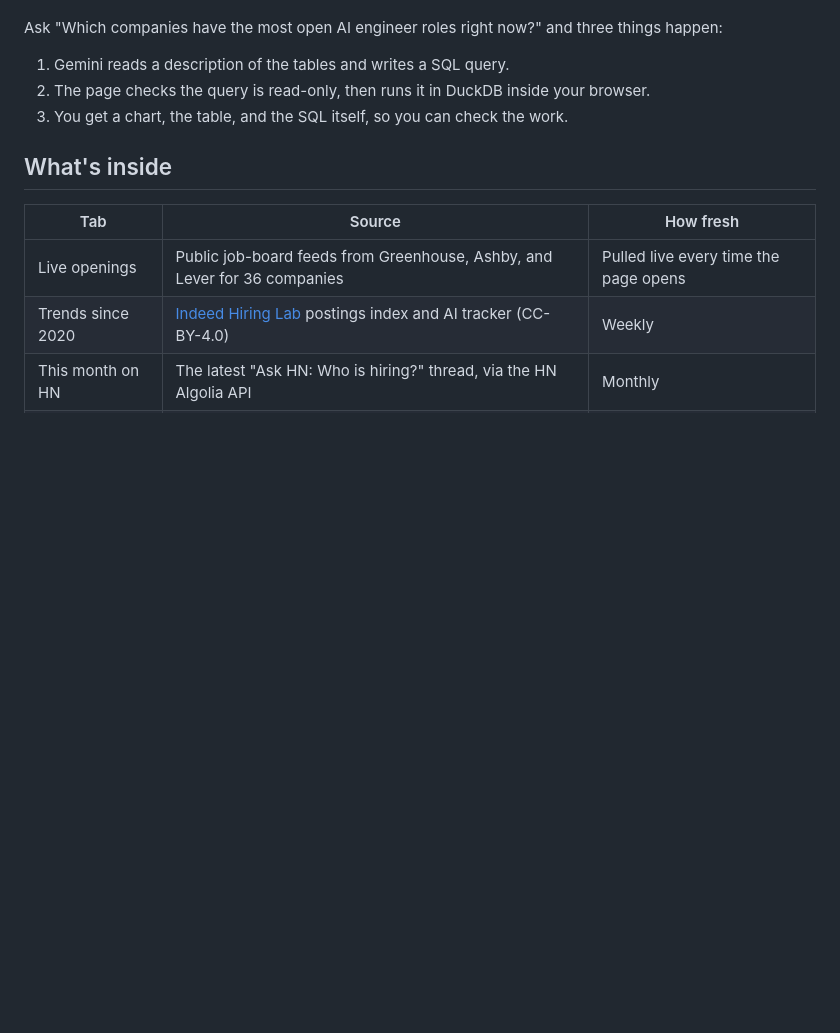
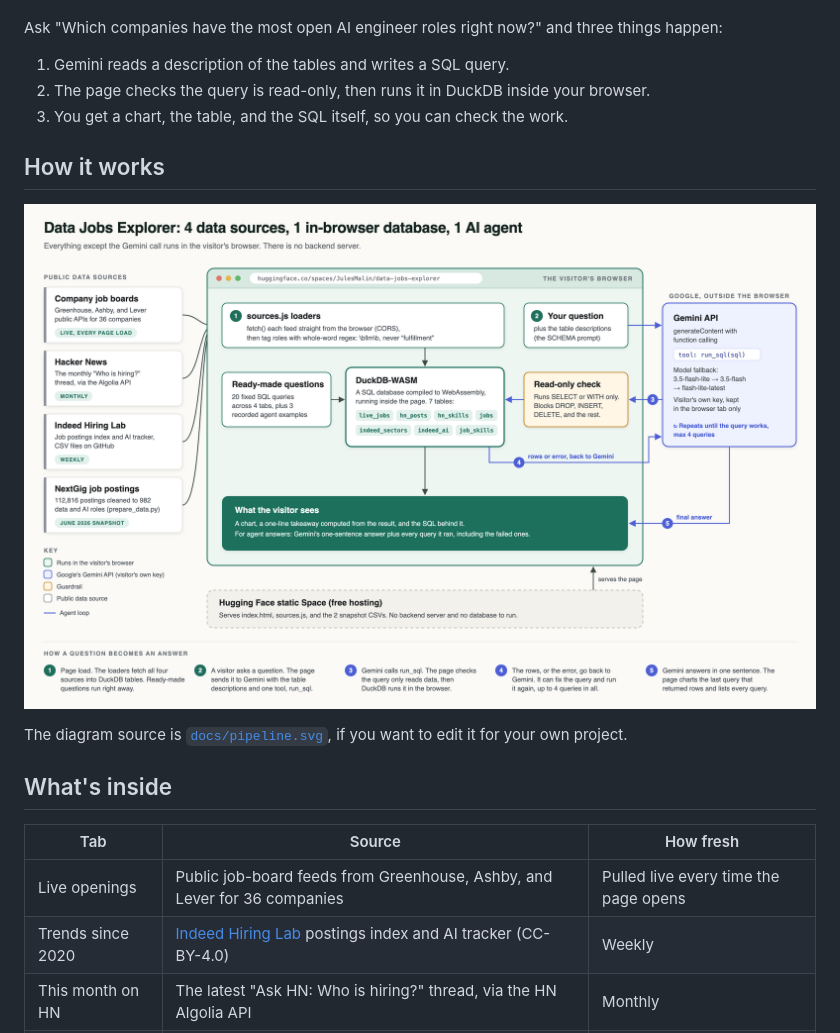
Before and after one commit to JulesMalin/data-jobs-explorer, a Markdown page: README.md, the part around the change. Rendered like a GitHub page; pictures changed too: docs/pipeline.png (added); blank space fills up the shorter version.

Commit message:
Add AI pipeline diagram to README
Co-Authored-By: Claude Opus 5.5 <noreply@anthropic.com>

```diff
--- a/README.md
+++ b/README.md
@@ -9,6 +9,12 @@ Ask "Which companies have the most open AI engineer roles right now?" and three
 1. Gemini reads a description of the tables and writes a SQL query.
 2. The page checks the query is read-only, then runs it in DuckDB inside your browser.
 3. You get a chart, the table, and the SQL itself, so you can check the work.
+
+## How it works
+
+![Data Jobs Explorer pipeline: 4 public data sources load into DuckDB in the browser; ready-made questions run fixed SQL; your own questions go to a Gemini agent that calls a read-only run_sql tool up to 4 times before answering](docs/pipeline.png)
+
+The diagram source is [`docs/pipeline.svg`](docs/pipeline.svg), if you want to edit it for your own project.
 
 ## What's inside
 
```
Also changed, not shown: 1 other file.
